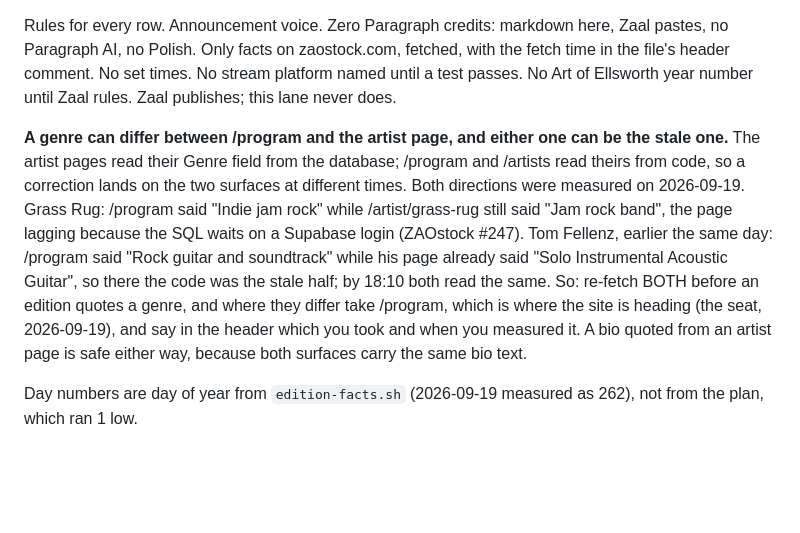
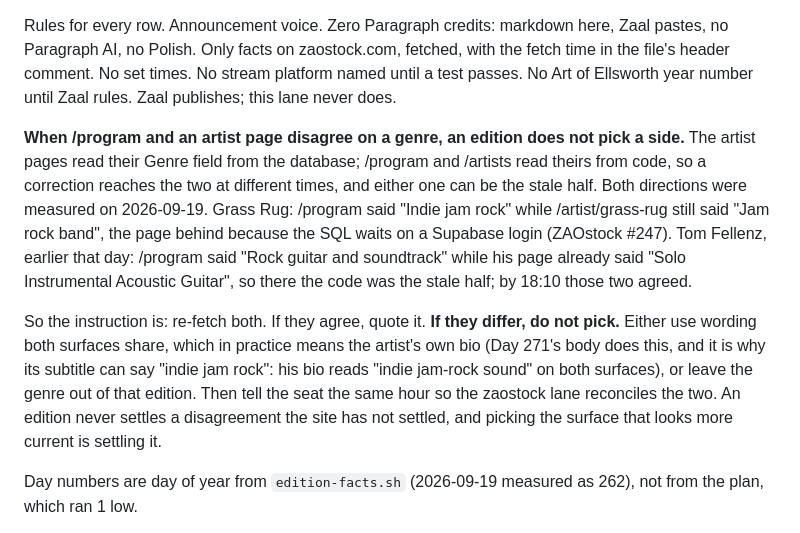
Before and after one commit to bettercallzaal/zaoonparagraph, a Markdown page: drafts/zaostock/SERIES.md, the part around the change. GitHub-like rendering; blank space fills up the shorter version.

```diff
--- a/drafts/zaostock/SERIES.md
+++ b/drafts/zaostock/SERIES.md
@@ -11,17 +11,21 @@ Paragraph AI, no Polish. Only facts on zaostock.com, fetched, with the fetch tim
 header comment. No set times. No stream platform named until a test passes. No Art of Ellsworth
 year number until Zaal rules. Zaal publishes; this lane never does.
 
-**A genre can differ between /program and the artist page, and either one can be the stale one.**
+**When /program and an artist page disagree on a genre, an edition does not pick a side.**
 The artist pages read their Genre field from the database; /program and /artists read theirs from
-code, so a correction lands on the two surfaces at different times. Both directions were measured
-on 2026-09-19. Grass Rug: /program said "Indie jam rock" while /artist/grass-rug still said "Jam
-rock band", the page lagging because the SQL waits on a Supabase login (ZAOstock #247). Tom
-Fellenz, earlier the same day: /program said "Rock guitar and soundtrack" while his page already
-said "Solo Instrumental Acoustic Guitar", so there the code was the stale half; by 18:10 both read
-the same. So: re-fetch BOTH before an edition quotes a genre, and where they differ take /program,
-which is where the site is heading (the seat, 2026-09-19), and say in the header which you took and
-when you measured it. A bio quoted from an artist page is safe either way, because both surfaces
-carry the same bio text.
+code, so a correction reaches the two at different times, and either one can be the stale half.
+Both directions were measured on 2026-09-19. Grass Rug: /program said "Indie jam rock" while
+/artist/grass-rug still said "Jam rock band", the page behind because the SQL waits on a Supabase
+login (ZAOstock #247). Tom Fellenz, earlier that day: /program said "Rock guitar and soundtrack"
+while his page already said "Solo Instrumental Acoustic Guitar", so there the code was the stale
+half; by 18:10 those two agreed.
+
+So the instruction is: re-fetch both. If they agree, quote it. **If they differ, do not pick.**
+Either use wording both surfaces share, which in practice means the artist's own bio (Day 271's
+body does this, and it is why its subtitle can say "indie jam rock": his bio reads "indie jam-rock
+sound" on both surfaces), or leave the genre out of that edition. Then tell the seat the same hour
+so the zaostock lane reconciles the two. An edition never settles a disagreement the site has not
+settled, and picking the surface that looks more current is settling it.
 
 Day numbers are day of year from `edition-facts.sh` (2026-09-19 measured as 262), not from the plan,
 which ran 1 low.
```
Also changed, not shown: drafts/zaostock/2026-09-26-day-269-one-week-out.md (+5 -4 lines), drafts/zaostock/2026-09-28-day-271-grass-rug.md (+6 -3 lines).
